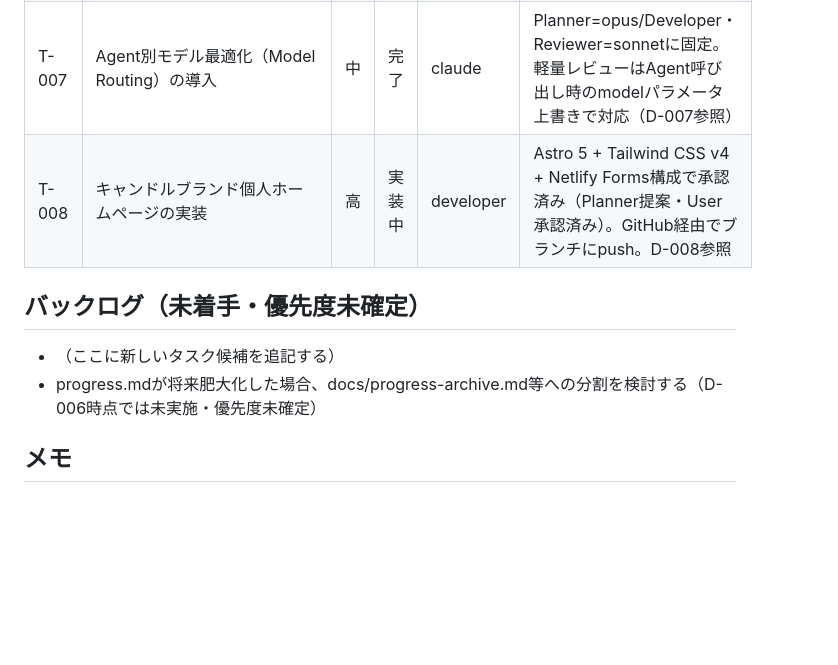
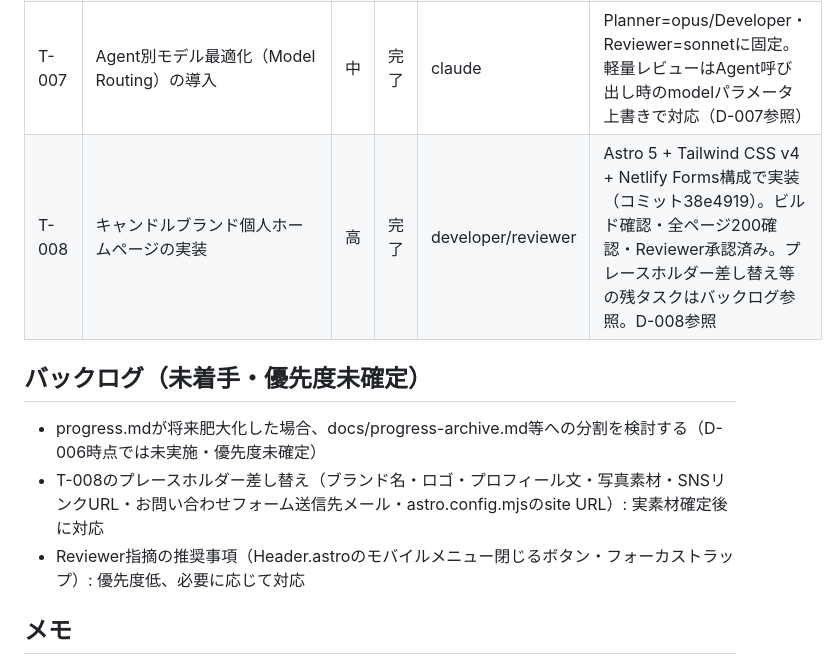
Before and after one commit to Nagamaki0311/teate1122, a Markdown page: docs/tasks.md, the part around the change. Rendered like a GitHub page; blank space fills up the shorter version.

```diff
--- a/docs/tasks.md
+++ b/docs/tasks.md
@@ -21,12 +21,13 @@
 | T-005 | SessionStart/PreCompact Hookの導入 | 中 | 完了 | claude | .claude/settings.jsonを新設。tasks.md/progress.mdの自動表示と圧縮前リマインダーを1行shellコマンドで実装（D-005参照） |
 | T-006 | AI開発OS全体レビュー（重複排除・Hook環境検証） | 高 | 完了 | claude | CLAUDE.mdのAgent説明重複を除去、Manager-Hook接続を明文化、Hook環境依存性を文書化（D-006参照） |
 | T-007 | Agent別モデル最適化（Model Routing）の導入 | 中 | 完了 | claude | Planner=opus/Developer・Reviewer=sonnetに固定。軽量レビューはAgent呼び出し時のmodelパラメータ上書きで対応（D-007参照） |
-| T-008 | キャンドルブランド個人ホームページの実装 | 高 | 実装中 | developer | Astro 5 + Tailwind CSS v4 + Netlify Forms構成で承認済み（Planner提案・User承認済み）。GitHub経由でブランチにpush。D-008参照 |
+| T-008 | キャンドルブランド個人ホームページの実装 | 高 | 完了 | developer/reviewer | Astro 5 + Tailwind CSS v4 + Netlify Forms構成で実装（コミット38e4919）。ビルド確認・全ページ200確認・Reviewer承認済み。プレースホルダー差し替え等の残タスクはバックログ参照。D-008参照 |
 
 ## バックログ（未着手・優先度未確定）
 
-- （ここに新しいタスク候補を追記する）
 - progress.mdが将来肥大化した場合、docs/progress-archive.md等への分割を検討する（D-006時点では未実施・優先度未確定）
+- T-008のプレースホルダー差し替え（ブランド名・ロゴ・プロフィール文・写真素材・SNSリンクURL・お問い合わせフォーム送信先メール・astro.config.mjsのsite URL）: 実素材確定後に対応
+- Reviewer指摘の推奨事項（Header.astroのモバイルメニュー閉じるボタン・フォーカストラップ）: 優先度低、必要に応じて対応
 
 ## メモ
 
```
Also changed, not shown: docs/progress.md (+18 -0 lines).
